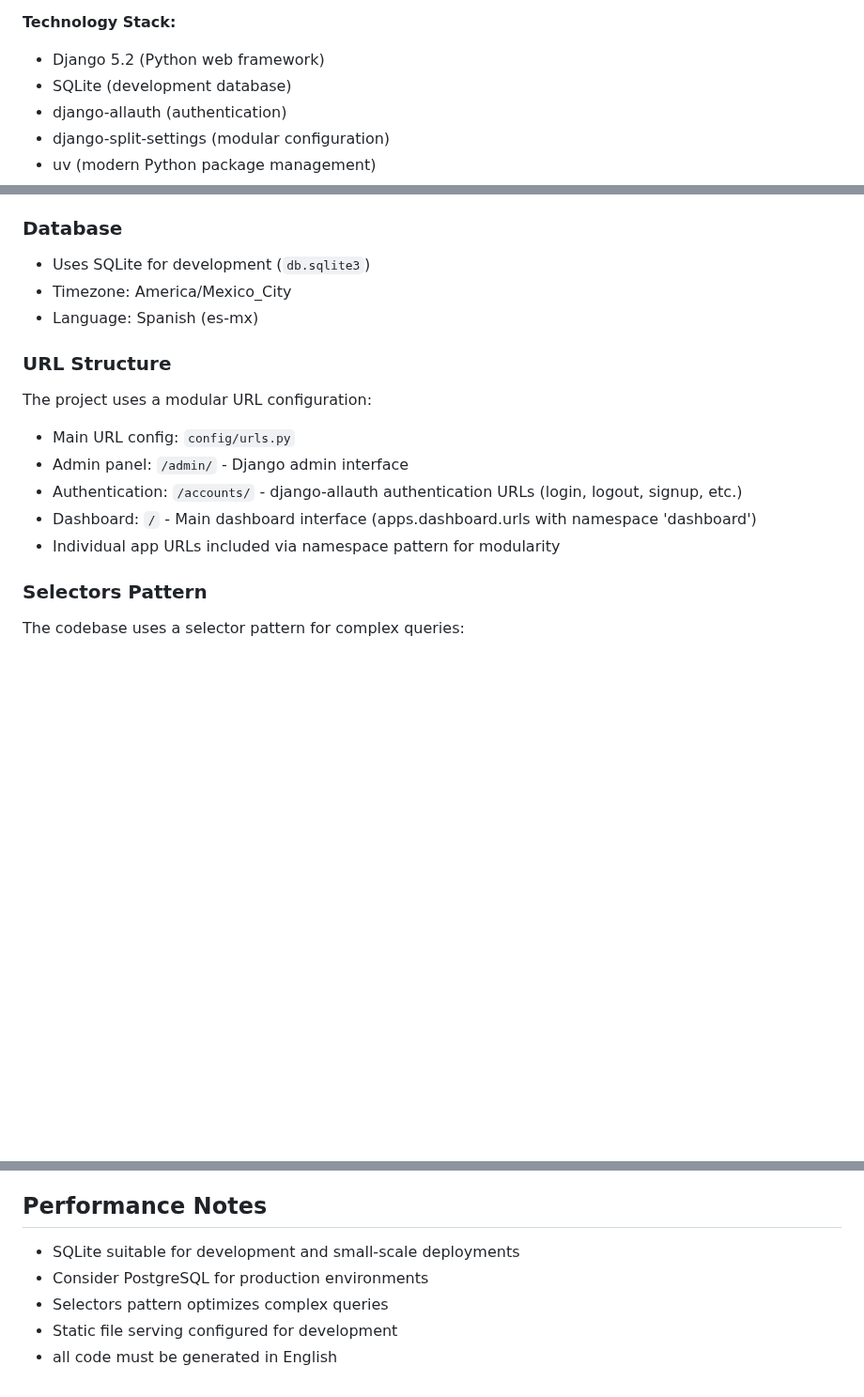
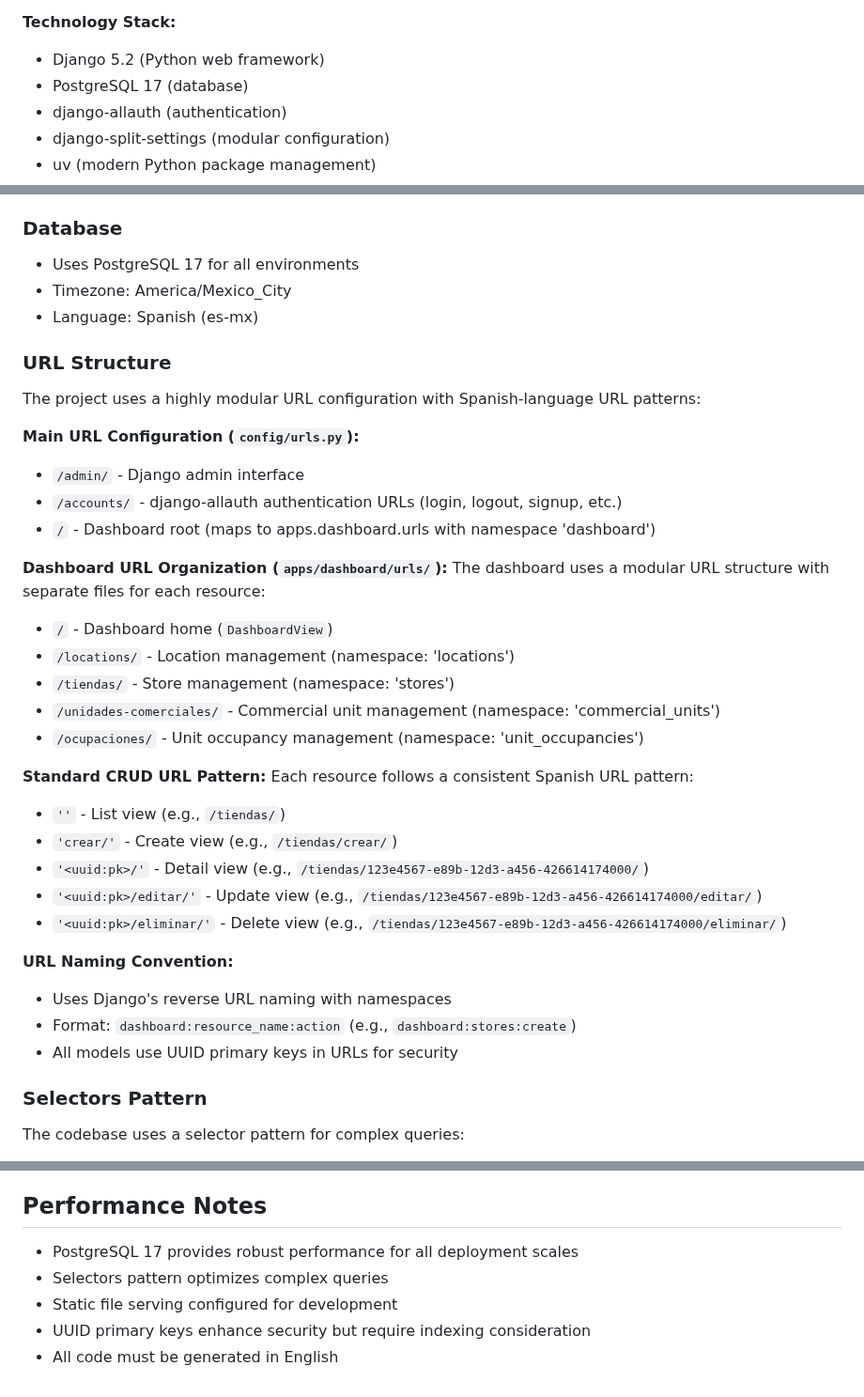
Before and after one commit to tavodev/symt-parking, a Markdown page: CLAUDE.md, 3 parts joined by grey strips. Shown at 94% size. Rendered like a GitHub page; blank space fills up the shorter version.

Commit message:
Updates documentation to reflect PostgreSQL usage
Refactors the documentation to reflect the change from SQLite to PostgreSQL 17 as the database for all environments.

Also clarifies and expands the URL structure documentation, detailing the modular organization of the dashboard URLs, the standard CRUD URL pattern, and the URL naming convention, including namespaces and UUID primary keys. Adds indexing note.

```diff
--- a/CLAUDE.md
+++ b/CLAUDE.md
@@ -16,7 +16,7 @@ This file provides guidance to Claude Code (claude.ai/code) when working with co
 
 **Technology Stack:**
 - Django 5.2 (Python web framework)
-- SQLite (development database)
+- PostgreSQL 17 (database)
 - django-allauth (authentication)
 - django-split-settings (modular configuration)
 - uv (modern Python package management)
@@ -94,17 +94,38 @@ uv lock
 - User manager: `apps.accounts.managers.CustomUserManager`
 
 ### Database
-- Uses SQLite for development (`db.sqlite3`)
+- Uses PostgreSQL 17 for all environments
 - Timezone: America/Mexico_City
 - Language: Spanish (es-mx)
 
 ### URL Structure
-The project uses a modular URL configuration:
-- Main URL config: `config/urls.py`
-- Admin panel: `/admin/` - Django admin interface
-- Authentication: `/accounts/` - django-allauth authentication URLs (login, logout, signup, etc.)
-- Dashboard: `/` - Main dashboard interface (apps.dashboard.urls with namespace 'dashboard')
-- Individual app URLs included via namespace pattern for modularity
+The project uses a highly modular URL configuration with Spanish-language URL patterns:
+
+**Main URL Configuration (`config/urls.py`):**
+- `/admin/` - Django admin interface
+- `/accounts/` - django-allauth authentication URLs (login, logout, signup, etc.)
+- `/` - Dashboard root (maps to apps.dashboard.urls with namespace 'dashboard')
+
+**Dashboard URL Organization (`apps/dashboard/urls/`):**
+The dashboard uses a modular URL structure with separate files for each resource:
+- `/` - Dashboard home (`DashboardView`)
+- `/locations/` - Location management (namespace: 'locations')
+- `/tiendas/` - Store management (namespace: 'stores')
+- `/unidades-comerciales/` - Commercial unit management (namespace: 'commercial_units')
+- `/ocupaciones/` - Unit occupancy management (namespace: 'unit_occupancies')
+
+**Standard CRUD URL Pattern:**
+Each resource follows a consistent Spanish URL pattern:
+- `''` - List view (e.g., `/tiendas/`)
+- `'crear/'` - Create view (e.g., `/tiendas/crear/`)
+- `'<uuid:pk>/'` - Detail view (e.g., `/tiendas/123e4567-e89b-12d3-a456-426614174000/`)
+- `'<uuid:pk>/editar/'` - Update view (e.g., `/tiendas/123e4567-e89b-12d3-a456-426614174000/editar/`)
+- `'<uuid:pk>/eliminar/'` - Delete view (e.g., `/tiendas/123e4567-e89b-12d3-a456-426614174000/eliminar/`)
+
+**URL Naming Convention:**
+- Uses Django's reverse URL naming with namespaces
+- Format: `dashboard:resource_name:action` (e.g., `dashboard:stores:create`)
+- All models use UUID primary keys in URLs for security
 
 ### Selectors Pattern
 The codebase uses a selector pattern for complex queries:
@@ -142,8 +163,8 @@ The codebase uses a selector pattern for complex queries:
 - Profile pictures uploaded to secure directory structure
 
 ## Performance Notes
-- SQLite suitable for development and small-scale deployments
-- Consider PostgreSQL for production environments
+- PostgreSQL 17 provides robust performance for all deployment scales
 - Selectors pattern optimizes complex queries
 - Static file serving configured for development
-- all code must be generated in English
+- UUID primary keys enhance security but require indexing consideration
+- All code must be generated in English
```
